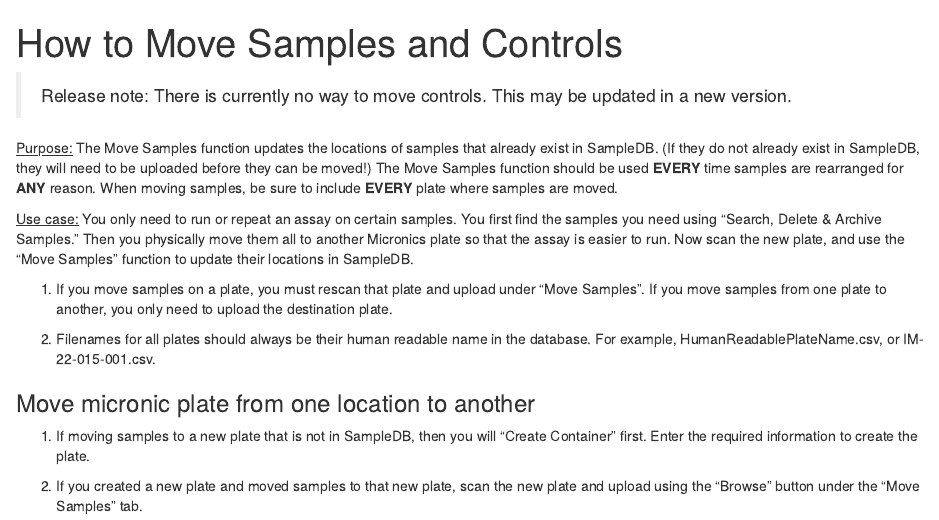
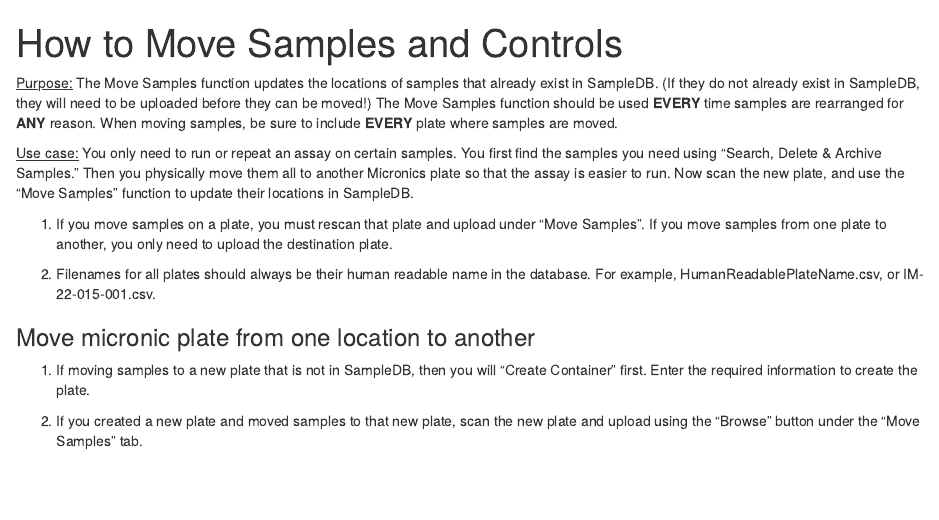
Before and after one commit to EPPIcenter/sampleDB-rpackage, an R Markdown document (vignettes/How-to-Move-Micronix-Samples.Rmd): the page in a window 1100 px wide, from its top. Rendered offline with R 4.5, knitr and Pandoc, with nearby package versions.

Commit message:
update index

```diff
--- a/_pkgdown.yml
+++ b/_pkgdown.yml
@@ -19,6 +19,8 @@ navbar:
           href: "articles/How-to-Upload-Controls.html"
         - text: "How to Upload Extracted Controls"
           href: "articles/How-to-Upload-Extracted-Controls.html"
+        - text: "How to Move Controls"
+          href: "articles/How-to-Move-Controls.html"
         - text: "Preferences"
           href: "articles/Preferences.html"
         - text: "Searching SampleDB"
--- a/vignettes/How-to-Move-Micronix-Samples.Rmd
+++ b/vignettes/How-to-Move-Micronix-Samples.Rmd
@@ -6,9 +6,6 @@ vignette: >
   %\VignetteEngine{knitr::rmarkdown}
   %\VignetteEncoding{UTF-8}
 ---
-
-> Release note: There is currently no way to move controls. This
-> may be updated in a new version.
 
 [Purpose:]{.underline} The Move Samples function updates the locations
 of samples that already exist in SampleDB. (If they do not already exist
```
